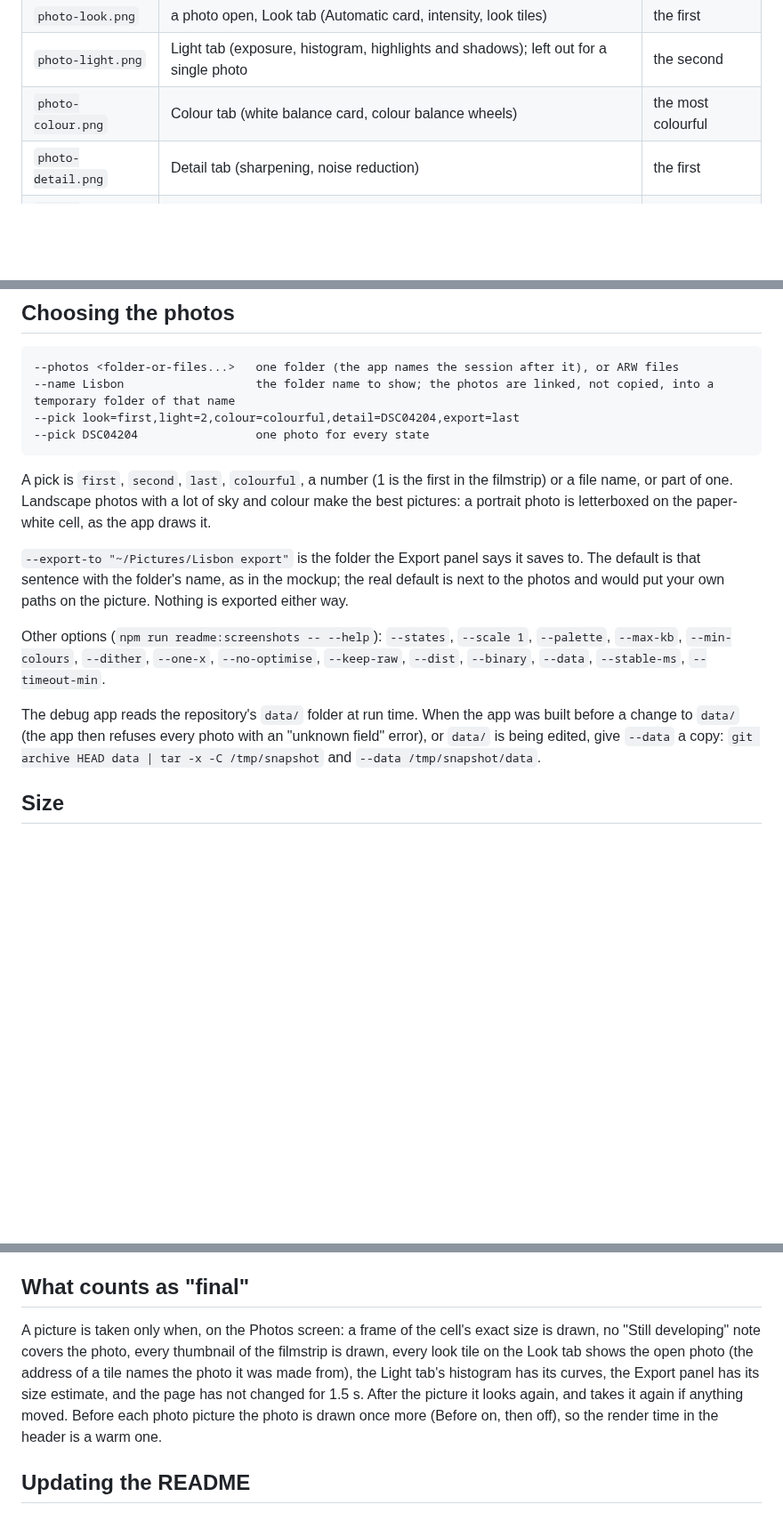
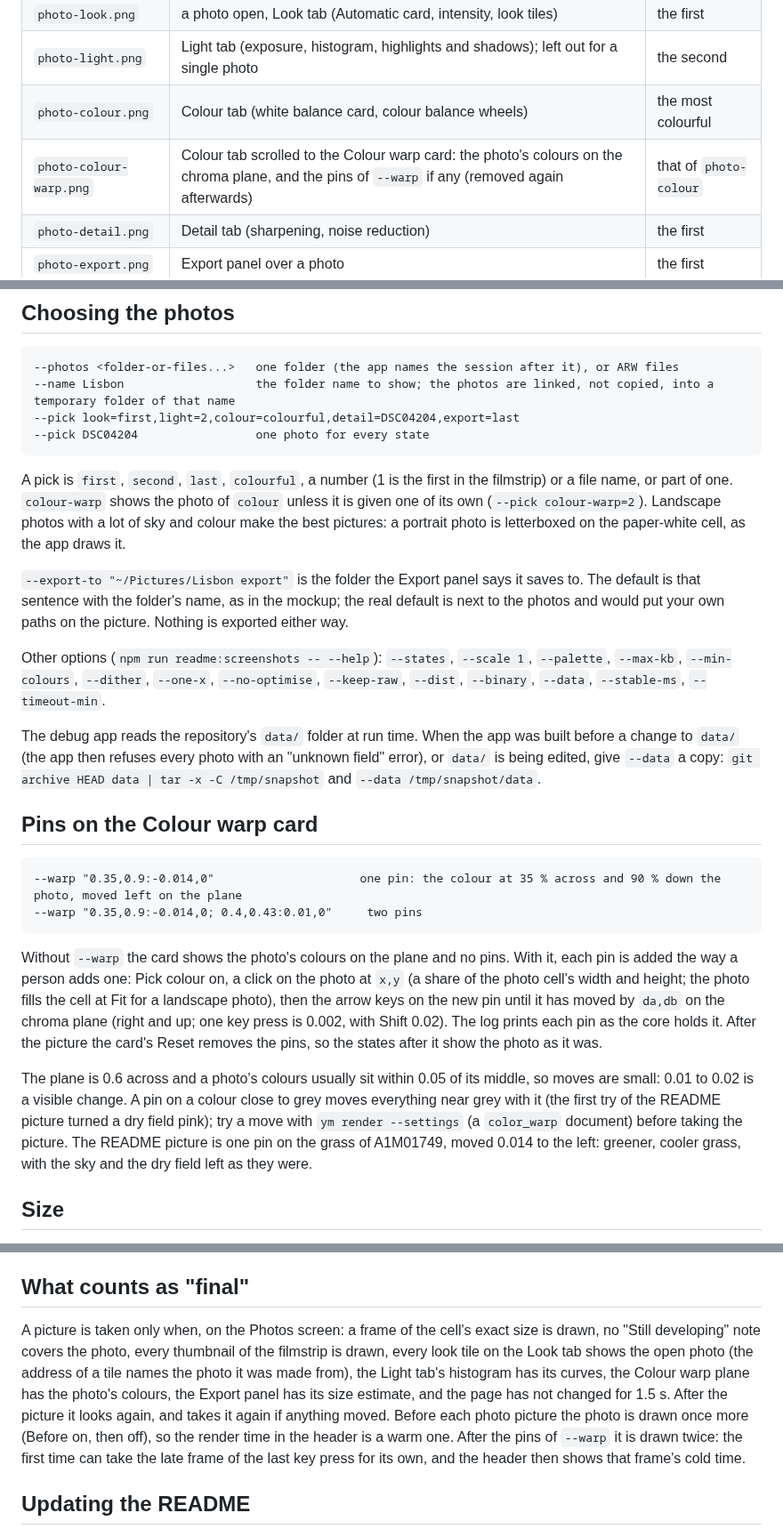
Before and after one commit to ngriaznov/yellowmoon, a Markdown page: tools/readme/README.md, 3 parts joined by grey strips. Shown at 89% size. Drawn GitHub-style; blank space fills up the shorter version.

````diff
--- a/tools/readme/README.md
+++ b/tools/readme/README.md
@@ -17,6 +17,7 @@ It reuses the machinery of `npm run e2e:shell` (`e2e/real/host.mjs`: the server
 | `photo-look.png` | a photo open, Look tab (Automatic card, intensity, look tiles) | the first |
 | `photo-light.png` | Light tab (exposure, histogram, highlights and shadows); left out for a single photo | the second |
 | `photo-colour.png` | Colour tab (white balance card, colour balance wheels) | the most colourful |
+| `photo-colour-warp.png` | Colour tab scrolled to the Colour warp card: the photo's colours on the chroma plane, and the pins of `--warp` if any (removed again afterwards) | that of `photo-colour` |
 | `photo-detail.png` | Detail tab (sharpening, noise reduction) | the first |
 | `photo-export.png` | Export panel over a photo | the first |
 | `*-1x.png` | the same at half size, written when it is less than 60 % of the 2x file (always, with `--one-x always`) | |
@@ -43,13 +44,24 @@ The "most colourful" photo is worked out from the thumbnails of the filmstrip (H
 --pick DSC04204                 one photo for every state
 ```
 
-A pick is `first`, `second`, `last`, `colourful`, a number (1 is the first in the filmstrip) or a file name, or part of one. Landscape photos with a lot of sky and colour make the best pictures: a portrait photo is letterboxed on the paper-white cell, as the app draws it.
+A pick is `first`, `second`, `last`, `colourful`, a number (1 is the first in the filmstrip) or a file name, or part of one. `colour-warp` shows the photo of `colour` unless it is given one of its own (`--pick colour-warp=2`). Landscape photos with a lot of sky and colour make the best pictures: a portrait photo is letterboxed on the paper-white cell, as the app draws it.
 
 `--export-to "~/Pictures/Lisbon export"` is the folder the Export panel says it saves to. The default is that sentence with the folder's name, as in the mockup; the real default is next to the photos and would put your own paths on the picture. Nothing is exported either way.
 
 Other options (`npm run readme:screenshots -- --help`): `--states`, `--scale 1`, `--palette`, `--max-kb`, `--min-colours`, `--dither`, `--one-x`, `--no-optimise`, `--keep-raw`, `--dist`, `--binary`, `--data`, `--stable-ms`, `--timeout-min`.
 
 The debug app reads the repository's `data/` folder at run time. When the app was built before a change to `data/` (the app then refuses every photo with an "unknown field" error), or `data/` is being edited, give `--data` a copy: `git archive HEAD data | tar -x -C /tmp/snapshot` and `--data /tmp/snapshot/data`.
+
+## Pins on the Colour warp card
+
+```
+--warp "0.35,0.9:-0.014,0"                     one pin: the colour at 35 % across and 90 % down the photo, moved left on the plane
+--warp "0.35,0.9:-0.014,0; 0.4,0.43:0.01,0"     two pins
+```
+
+Without `--warp` the card shows the photo's colours on the plane and no pins. With it, each pin is added the way a person adds one: Pick colour on, a click on the photo at `x,y` (a share of the photo cell's width and height; the photo fills the cell at Fit for a landscape photo), then the arrow keys on the new pin until it has moved by `da,db` on the chroma plane (right and up; one key press is 0.002, with Shift 0.02). The log prints each pin as the core holds it. After the picture the card's Reset removes the pins, so the states after it show the photo as it was.
+
+The plane is 0.6 across and a photo's colours usually sit within 0.05 of its middle, so moves are small: 0.01 to 0.02 is a visible change. A pin on a colour close to grey moves everything near grey with it (the first try of the README picture turned a dry field pink); try a move with `ym render --settings` (a `color_warp` document) before taking the picture. The README picture is one pin on the grass of A1M01749, moved 0.014 to the left: greener, cooler grass, with the sky and the dry field left as they were.
 
 ## Size
 
@@ -71,7 +83,7 @@ On the glass interface this mode comes out wrong, which is why `whole` is the de
 
 ## What counts as "final"
 
-A picture is taken only when, on the Photos screen: a frame of the cell's exact size is drawn, no "Still developing" note covers the photo, every thumbnail of the filmstrip is drawn, every look tile on the Look tab shows the open photo (the address of a tile names the photo it was made from), the Light tab's histogram has its curves, the Export panel has its size estimate, and the page has not changed for 1.5 s. After the picture it looks again, and takes it again if anything moved. Before each photo picture the photo is drawn once more (Before on, then off), so the render time in the header is a warm one.
+A picture is taken only when, on the Photos screen: a frame of the cell's exact size is drawn, no "Still developing" note covers the photo, every thumbnail of the filmstrip is drawn, every look tile on the Look tab shows the open photo (the address of a tile names the photo it was made from), the Light tab's histogram has its curves, the Colour warp plane has the photo's colours, the Export panel has its size estimate, and the page has not changed for 1.5 s. After the picture it looks again, and takes it again if anything moved. Before each photo picture the photo is drawn once more (Before on, then off), so the render time in the header is a warm one. After the pins of `--warp` it is drawn twice: the first time can take the late frame of the last key press for its own, and the header then shows that frame's cold time.
 
 ## Updating the README
 
````
Also changed, not shown: README.md (+3 -1 lines), docs/STATUS.md (+2 -2 lines), docs/images/readme/photo-colour-warp.png (added), docs/images/readme/photo-colour.png, 4 other files.
